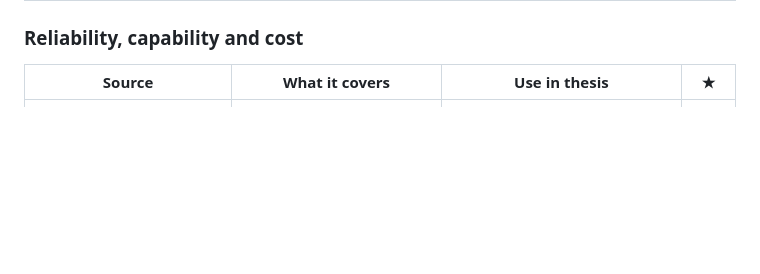
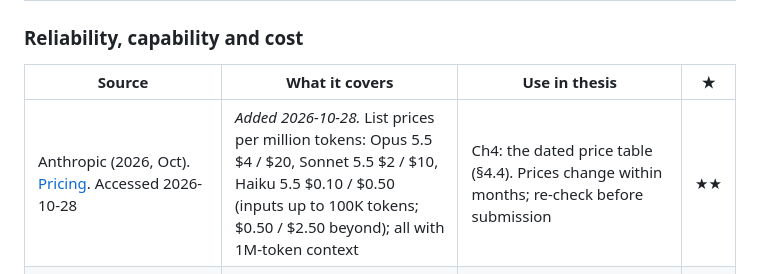
Before and after one commit to jorgenholt/GGM-agents, a Markdown page: docs/literature-sources.md, the part around the change. Drawn GitHub-style; blank space fills up the shorter version.

Commit message:
Add Anthropic pricing page as a source for chapter 4
Co-Authored-By: Claude Opus 5.5 <noreply@anthropic.com>

```diff
--- a/docs/literature-sources.md
+++ b/docs/literature-sources.md
@@ -394,6 +394,7 @@ Cite them as grey literature with the access date.
 
 | Source | What it covers | Use in thesis | ★ |
 |---|---|---|---|
+| Anthropic (2026, Oct). [Pricing](https://platform.claude.com/docs/en/about-claude/pricing). Accessed 2026-10-28 | *Added 2026-10-28.* List prices per million tokens: Opus 5.5 $4 / $20, Sonnet 5.5 $2 / $10, Haiku 5.5 $0.10 / $0.50 (inputs up to 100K tokens; $0.50 / $2.50 beyond); all with 1M-token context | Ch4: the dated price table (§4.4). Prices change within months; re-check before submission | ★★ |
 | He, H. & Thinking Machines Lab (2025, Sep 10). [Defeating nondeterminism in LLM inference](https://thinkingmachines.ai/blog/defeating-nondeterminism-in-llm-inference/) | Same prompt, different answers even at temperature 0, mainly because server batch size changes the arithmetic | Ch4/ch7: reproducibility of agent-assisted calibration. A run cannot be reproduced by re-running the prompt; the decisions must be logged | ★★ |
 | METR (Kwa, T.) (2026, Jan 22). [Clarifying limitations of time horizon](https://metr.org/notes/2026-01-22-time-horizon-limitations/) | A 50% time horizon is not a safe delegation threshold; error bars are about a factor of 2 | Ch4: use whenever the METR paper is cited | ★★ |
 | Stanford HAI (2026). [AI Index Report 2026](https://hai.stanford.edu/ai-index/2026-ai-index-report) | Annual state of AI. Secondary coverage reports large agent-benchmark gains but single-digit business deployment of agents | Ch4: a neutral, citable source for "where things stand". Check figures in the report itself | ★ |
```
